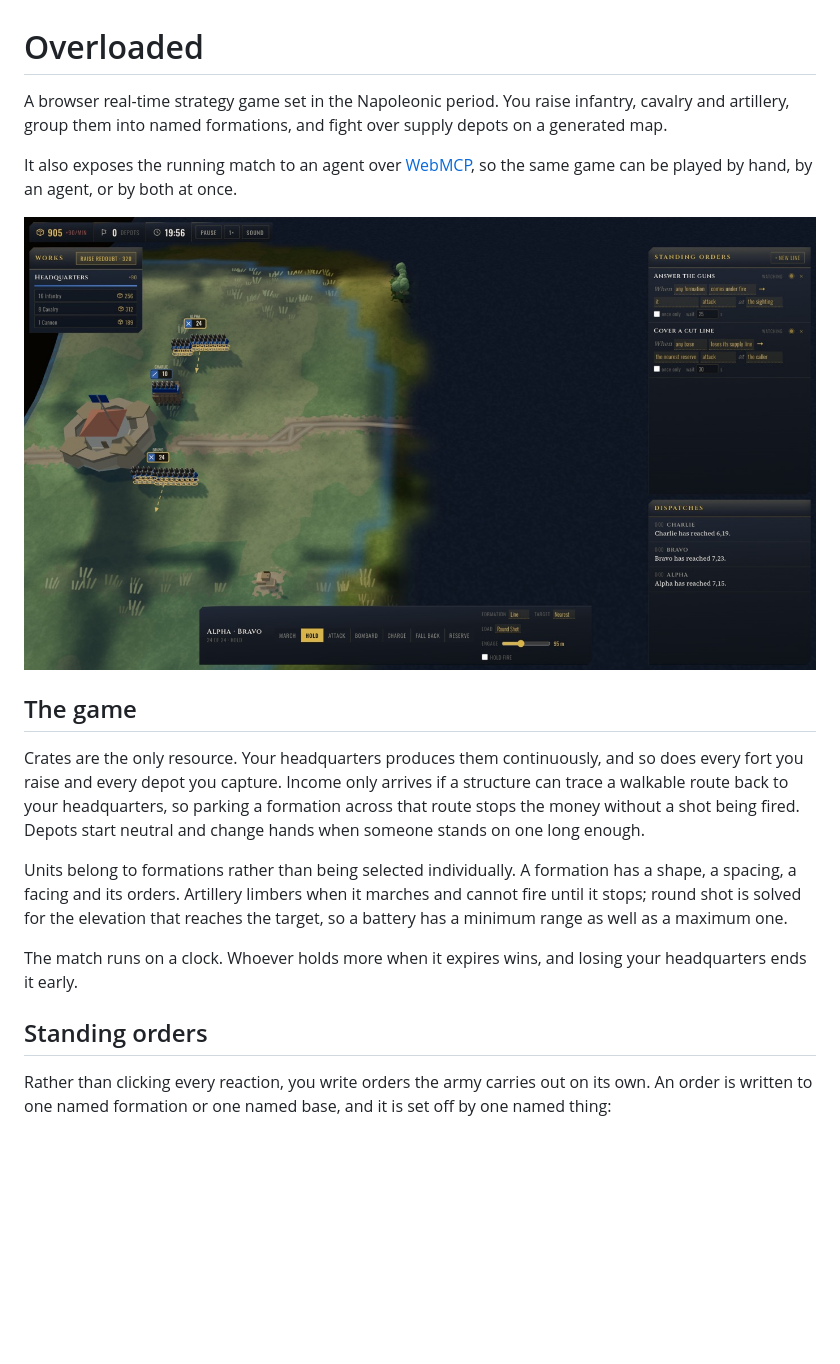
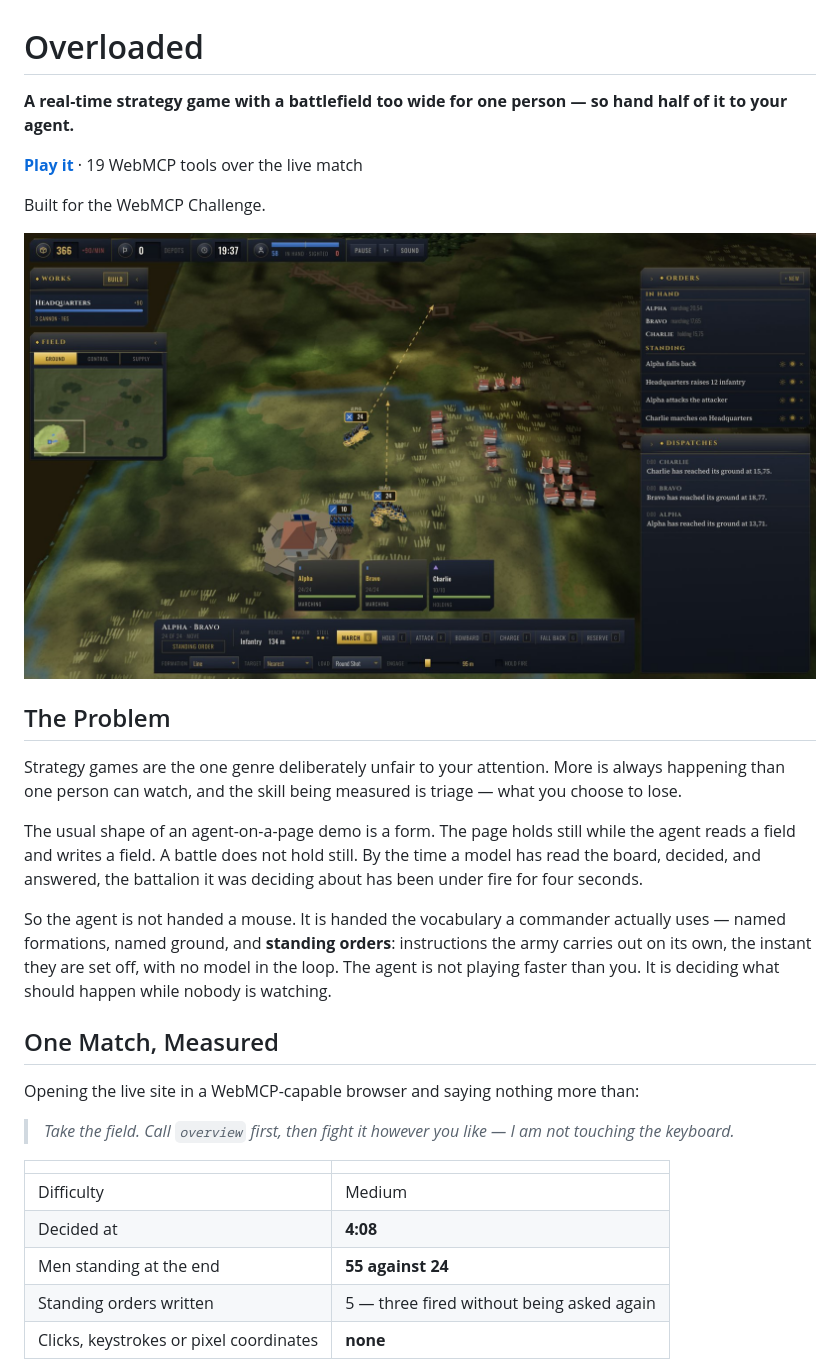
Before and after one commit to Ahmad-FP/overloaded, a Markdown page: README.md, the part around the change printed below. GitHub-like rendering; pictures changed too: docs/board.jpg; blank space fills up the shorter version.

```diff
--- a/README.md
+++ b/README.md
@@ -1,35 +1,38 @@
 # Overloaded
 
-A browser real-time strategy game set in the Napoleonic period. You raise
-infantry, cavalry and artillery, group them into named formations, and fight
-over supply depots on a generated map.
+**A real-time strategy game with a battlefield too wide for one person — so hand half of it to your agent.**
 
-It also exposes the running match to an agent over
-[WebMCP](https://github.com/webmachinelearning/webmcp), so the same game can be
-played by hand, by an agent, or by both at once.
+**[Play it](https://overloaded.fpahmad36.workers.dev)** · 19 WebMCP tools over the live match
 
-![The board mid-deployment, with the standing-order book open on the right](docs/board.jpg)
+Built for the WebMCP Challenge.
 
-## The game
+![A brigade on the march, with the orders panel open on the right](docs/board.jpg)
 
-Crates are the only resource. Your headquarters produces them continuously, and
-so does every fort you raise and every depot you capture. Income
-only arrives if a structure can trace a walkable route back to your
-headquarters, so parking a formation across that route stops the money without
-a shot being fired. Depots start neutral and change hands when someone stands
-on one long enough.
+## The Problem
 
-Units belong to formations rather than being selected individually. A formation
-has a shape, a spacing, a facing and its orders. Artillery limbers when
-it marches and cannot fire until it stops; round shot is solved for the
-elevation that reaches the target, so a battery has a minimum range as well as
-a maximum one.
+Strategy games are the one genre deliberately unfair to your attention. More is always happening
+than one person can watch, and the skill being measured is triage — what you choose to lose.
 
-The match runs on a clock. Whoever holds more when it expires wins, and losing
-your headquarters ends it early.
+The usual shape of an agent-on-a-page demo is a form. The page holds still while the agent reads a
+field and writes a field. A battle does not hold still. By the time a model has read the board,
+decided, and answered, the battalion it was deciding about has been under fire for four seconds.
 
-## Standing orders
+So the agent is not handed a mouse. It is handed the vocabulary a commander actually uses — named
+formations, named ground, and **standing orders**: instructions the army carries out on its own, the
+instant they are set off, with no model in the loop. The agent is not playing faster than you. It is
+deciding what should happen while nobody is watching.
 
-Rather than clicking every reaction, you write orders the army carries out on
-its own. An order is written to one named formation or one named base, and it
-is set off by one named thing:
+## One Match, Measured
+
+Opening the live site in a WebMCP-capable browser and saying nothing more than:
+
+> *Take the field. Call `overview` first, then fight it however you like — I am not touching the keyboard.*
+
+| | |
+|---|---|
+| Difficulty | Medium |
+| Decided at | **4:08** |
+| Men standing at the end | **55 against 24** |
+| Standing orders written | 5 — three fired without being asked again |
+| Clicks, keystrokes or pixel coordinates | **none** |
+
```
Also changed, not shown: other parts of README.md (+111 -86 lines), docs/order.jpg (added).
